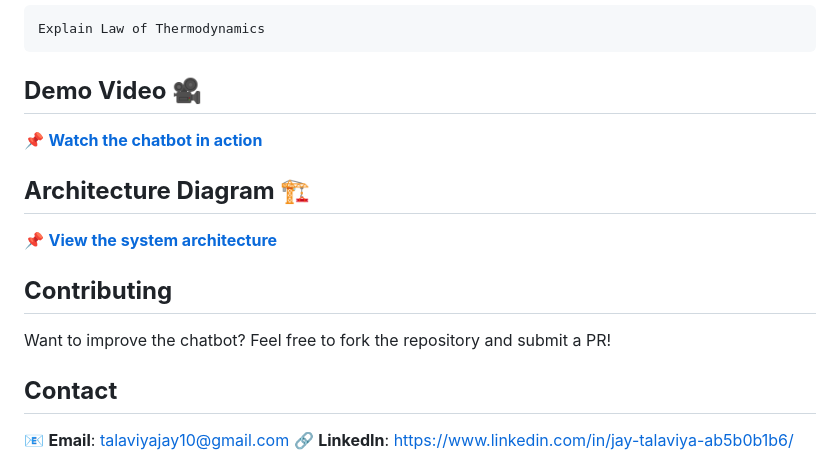
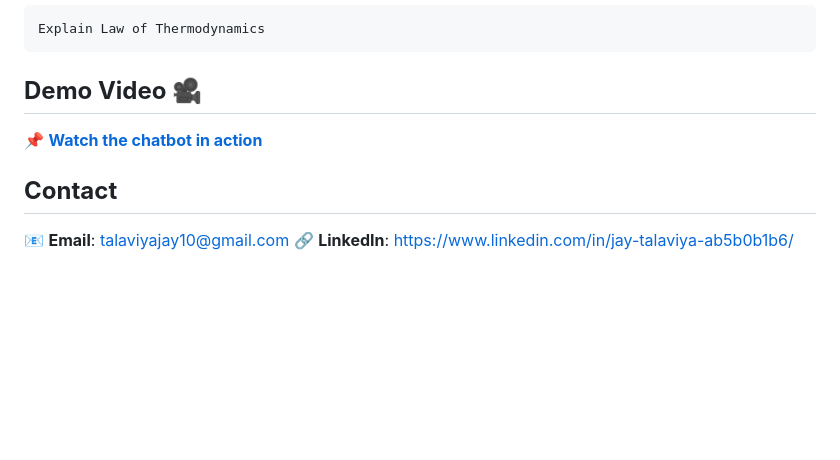
Before and after one commit to TALAVIYAJAY/chatslack, a Markdown page: README.md, the part around the change. Drawn GitHub-style; blank space fills up the shorter version.

```diff
--- a/README.md
+++ b/README.md
@@ -107,12 +107,6 @@ Explain Law of Thermodynamics
 ## **Demo Video 🎥**
 📌 **[Watch the chatbot in action](INSERT_VIDEO_DEMO_LINK_HERE)**
 
-## **Architecture Diagram 🏗️**
-📌 **[View the system architecture](INSERT_ARCHITECTURE_DIAGRAM_LINK_HERE)**
-
-## **Contributing**
-Want to improve the chatbot? Feel free to fork the repository and submit a PR!
-
 ## **Contact**
 📧 **Email**: talaviyajay10@gmail.com
 🔗 **LinkedIn**: https://www.linkedin.com/in/jay-talaviya-ab5b0b1b6/
```
